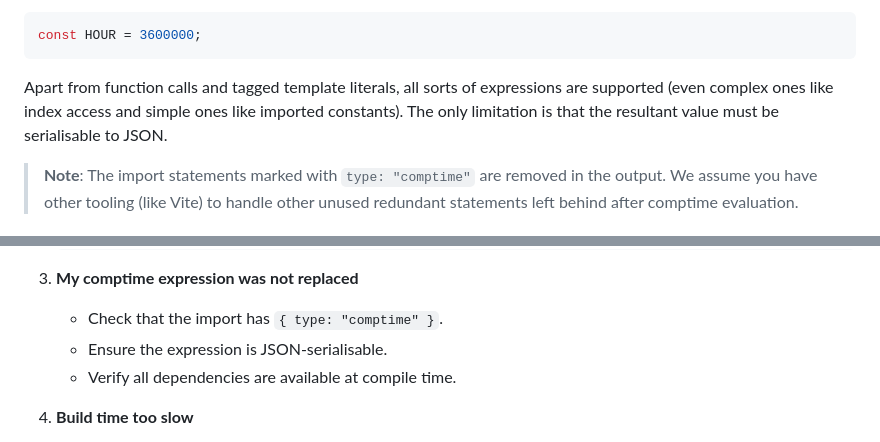
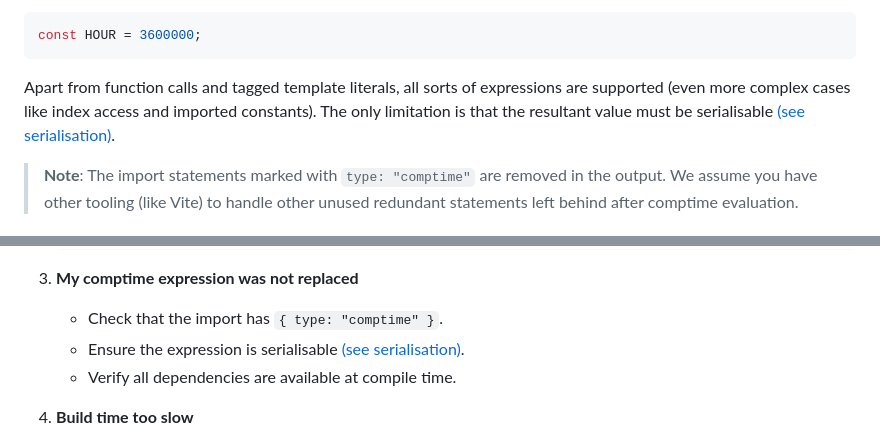
Before and after one commit to feathers-studio/comptime.ts, a Markdown page: README.md, 2 parts joined by grey strips. Drawn GitHub-style.

Commit message:
docs: SERIALISATION.md

````diff
--- a/README.md
+++ b/README.md
@@ -104,7 +104,7 @@ Compiles to:
 const HOUR = 3600000;
 ```
 
-Apart from function calls and tagged template literals, all sorts of expressions are supported (even complex ones like index access and simple ones like imported constants). The only limitation is that the resultant value must be serialisable to JSON.
+Apart from function calls and tagged template literals, all sorts of expressions are supported (even more complex cases like index access and imported constants). The only limitation is that the resultant value must be serialisable [(see serialisation)](./SERIALISATION.md).
 
 > **Note**: The import statements marked with `type: "comptime"` are removed in the output. We assume you have other tooling (like Vite) to handle other unused redundant statements left behind after comptime evaluation.
 
@@ -402,7 +402,7 @@ The following are some non-error issues that you might encounter:
 1. **My comptime expression was not replaced**
 
    - Check that the import has `{ type: "comptime" }`.
-   - Ensure the expression is JSON-serialisable.
+   - Ensure the expression is serialisable [(see serialisation)](./SERIALISATION.md).
    - Verify all dependencies are available at compile time.
 
 1. **Build time too slow**
````
Also changed, not shown: SERIALISATION.md (added, +193 -0 lines).
